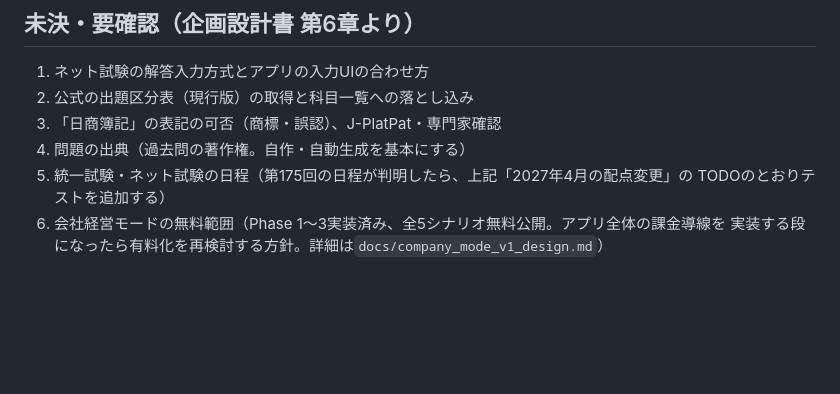
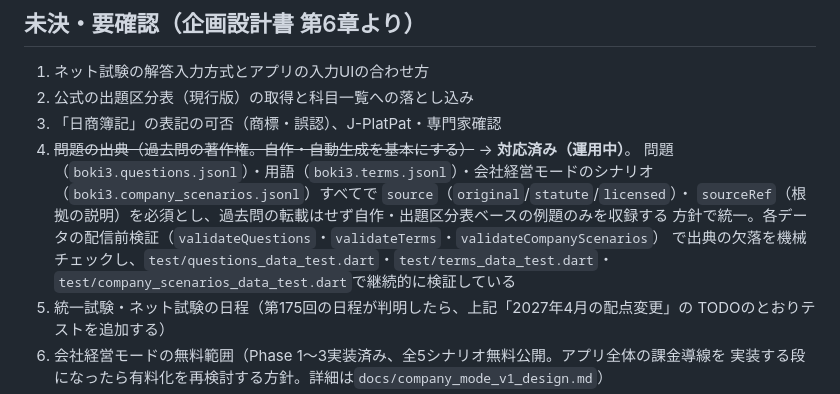
Before and after one commit to zka32101/ukalab-boki3, a Markdown page: README.md, the part around the change. Rendered like a GitHub page; blank space fills up the shorter version.

Commit message:
README: 問題の出典に関する未決事項を「対応済み」に更新
全データ（問題・用語・会社経営モードのシナリオ）でsource/sourceRefを
必須化し、配信前検証と機械テストで継続的にチェックしている実態に
合わせて記載を更新した。

Co-Authored-By: Claude Sonnet 5 <noreply@anthropic.com>
Claude-Session: https://claude.ai/code/session_01VuvmzCPTFdwJjLVaQeFJ5R

```diff
--- a/README.md
+++ b/README.md
@@ -375,7 +375,13 @@ Chromiumをヘッドレスモードで動かし、スクリーンショットで
 1. ネット試験の解答入力方式とアプリの入力UIの合わせ方
 2. 公式の出題区分表（現行版）の取得と科目一覧への落とし込み
 3. 「日商簿記」の表記の可否（商標・誤認）、J-PlatPat・専門家確認
-4. 問題の出典（過去問の著作権。自作・自動生成を基本にする）
+4. ~~問題の出典（過去問の著作権。自作・自動生成を基本にする）~~ → **対応済み（運用中）**。
+   問題（`boki3.questions.jsonl`）・用語（`boki3.terms.jsonl`）・会社経営モードのシナリオ
+   （`boki3.company_scenarios.jsonl`）すべてで `source`（`original`/`statute`/`licensed`）・
+   `sourceRef`（根拠の説明）を必須とし、過去問の転載はせず自作・出題区分表ベースの例題のみを収録する
+   方針で統一。各データの配信前検証（`validateQuestions`・`validateTerms`・`validateCompanyScenarios`）
+   で出典の欠落を機械チェックし、`test/questions_data_test.dart`・`test/terms_data_test.dart`・
+   `test/company_scenarios_data_test.dart`で継続的に検証している
 5. 統一試験・ネット試験の日程（第175回の日程が判明したら、上記「2027年4月の配点変更」の
    TODOのとおりテストを追加する）
 6. 会社経営モードの無料範囲（Phase 1〜3実装済み、全5シナリオ無料公開。アプリ全体の課金導線を
```
